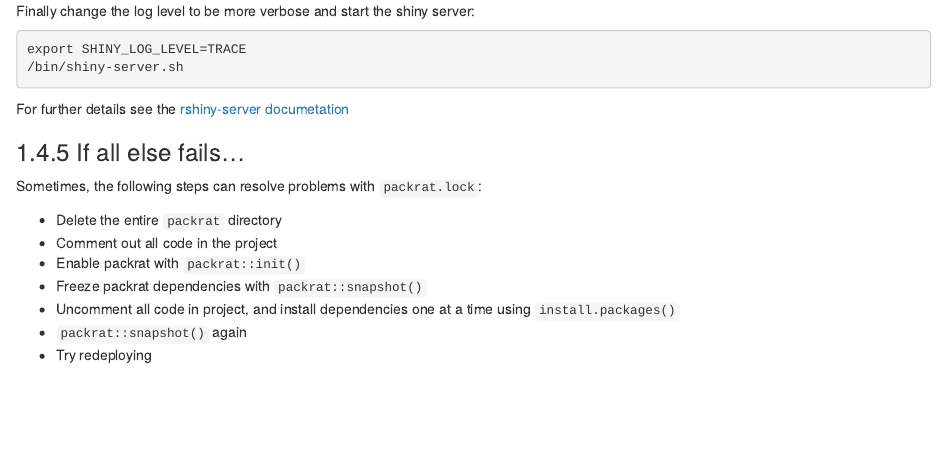
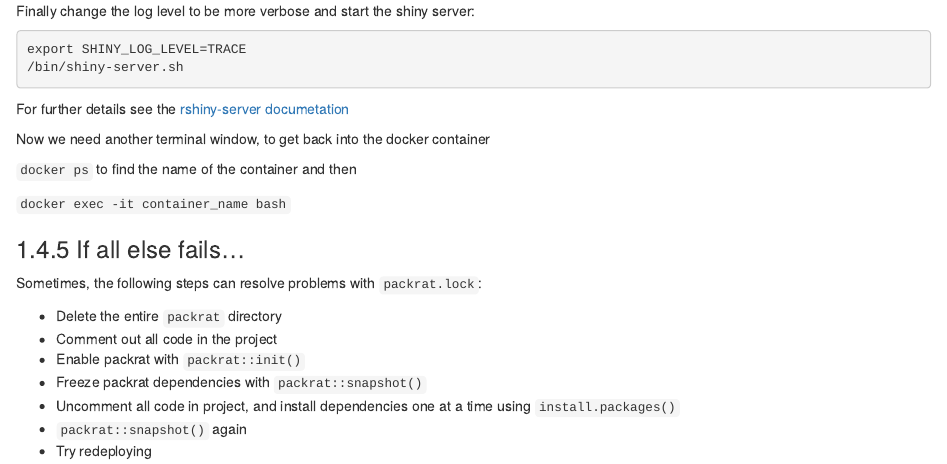
Before and after one commit to moj-analytical-services/platform_user_guidance, an R Markdown document (03-deploying_shiny_app.Rmd): the page in a window 1100 px wide, from 6200 px down. Rendered offline with R 4.5, knitr and Pandoc, with nearby package versions; drawn as R Markdown's standard HTML page in place of the format the file asks for.

Commit message:
Update 03-deploying_shiny_app.Rmd

````diff
--- a/03-deploying_shiny_app.Rmd
+++ b/03-deploying_shiny_app.Rmd
@@ -217,6 +217,11 @@ export SHINY_LOG_LEVEL=TRACE
 ```
 For further details see the  [rshiny-server documetation](http://docs.rstudio.com/shiny-server)
 
+Now we need another terminal window, to get back into the docker container
+
+`docker ps` to find the name of the container and then
+
+`docker exec -it container_name bash `
 
 ### If all else fails...
 
````
